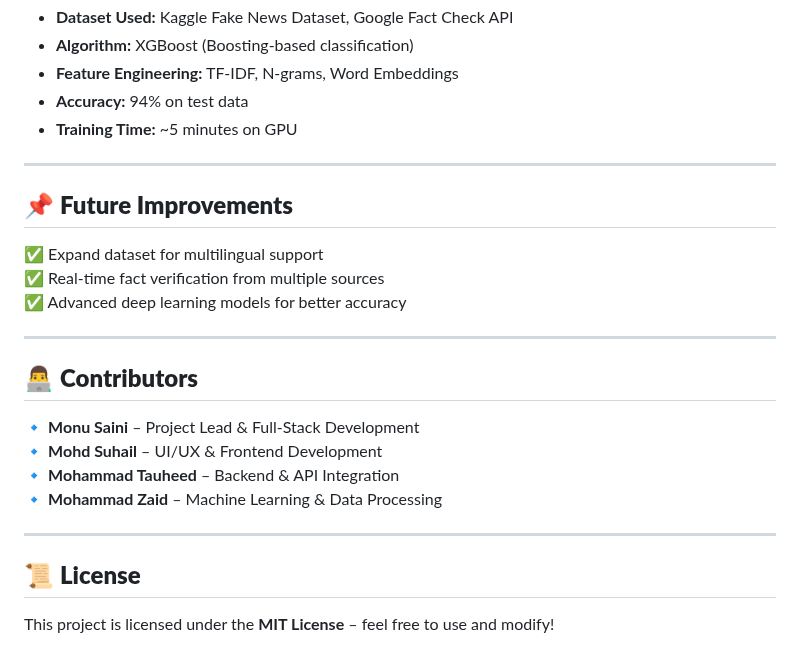
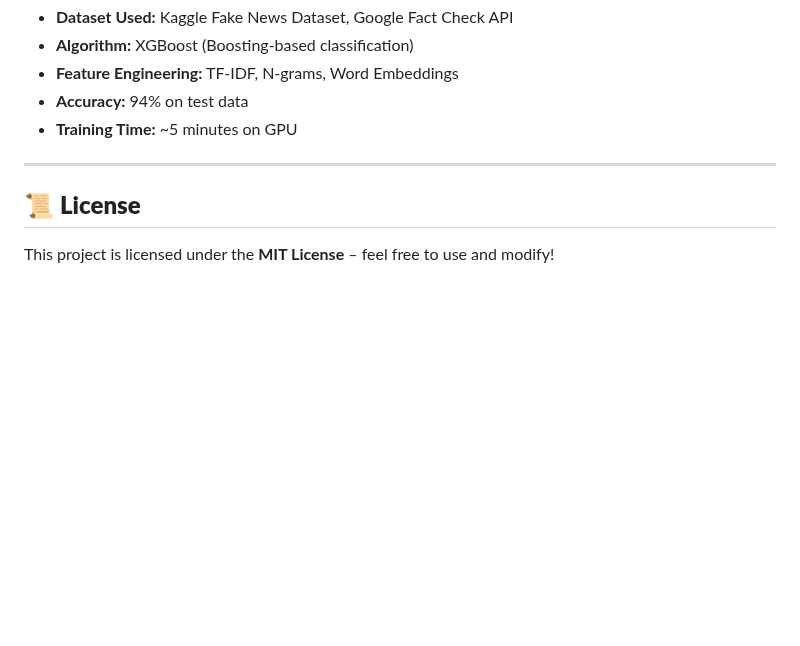
Before and after one commit to Tech2Saini/Ai-Based-Fake-News-Detection-and-Fact-checking-System, a Markdown page: README.md, the part around one of its changes. Rendered like a GitHub page; blank space fills up the shorter version.

```diff
--- a/README.md
+++ b/README.md
@@ -87,23 +87,6 @@ python manage.py runserver
 
 ---
 
-## 📌 **Future Improvements**
-
-✅ Expand dataset for multilingual support
-✅ Real-time fact verification from multiple sources
-✅ Advanced deep learning models for better accuracy
-
----
-
-## 👨‍💻 **Contributors**
-
-🔹 **Monu Saini** – Project Lead & Full-Stack Development
-🔹 **Mohd Suhail** – UI/UX & Frontend Development
-🔹 **Mohammad Tauheed** – Backend & API Integration
-🔹 **Mohammad Zaid** – Machine Learning & Data Processing
-
----
-
 ## 📜 **License**
 
 This project is licensed under the **MIT License** – feel free to use and modify!
```
Also changed, not shown: other parts of README.md (+1 -1 lines).
